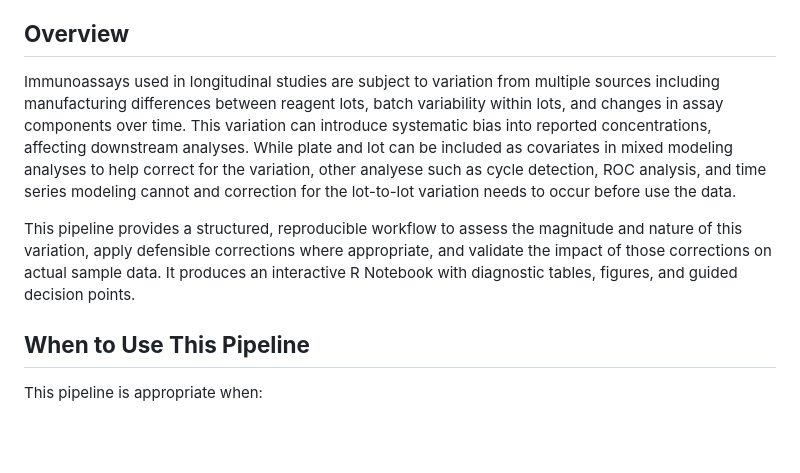
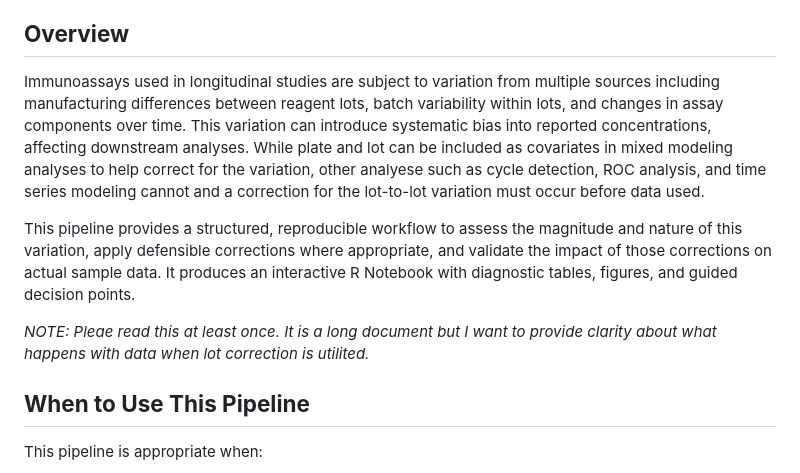
Before and after one commit to larispoli/immunoassay-lot-correction, a Markdown page: README.md, the part around the change. Drawn GitHub-style; blank space fills up the shorter version.

```diff
--- a/README.md
+++ b/README.md
@@ -21,9 +21,11 @@ A diagnostic and correction tool for assessing and adjusting plate-to-plate and
 
 ## **Overview**
 
-Immunoassays used in longitudinal studies are subject to variation from multiple sources including manufacturing differences between reagent lots, batch variability within lots, and changes in assay components over time. This variation can introduce systematic bias into reported concentrations, affecting downstream analyses. While plate and lot can be included as covariates in mixed modeling analyses to help correct for the variation, other analyese such as cycle detection, ROC analysis, and time series modeling cannot and correction for the lot-to-lot variation needs to occur before use the data.
+Immunoassays used in longitudinal studies are subject to variation from multiple sources including manufacturing differences between reagent lots, batch variability within lots, and changes in assay components over time. This variation can introduce systematic bias into reported concentrations, affecting downstream analyses. While plate and lot can be included as covariates in mixed modeling analyses to help correct for the variation, other analyese such as cycle detection, ROC analysis, and time series modeling cannot and a correction for the lot-to-lot variation must occur before data used.
 
 This pipeline provides a structured, reproducible workflow to assess the magnitude and nature of this variation, apply defensible corrections where appropriate, and validate the impact of those corrections on actual sample data. It produces an interactive R Notebook with diagnostic tables, figures, and guided decision points.
+
+*NOTE: Pleae read this at least once. It is a long document but I want to provide clarity about what happens with data when lot correction is utilited.*
 
 ## **When to Use This Pipeline**
 
```
